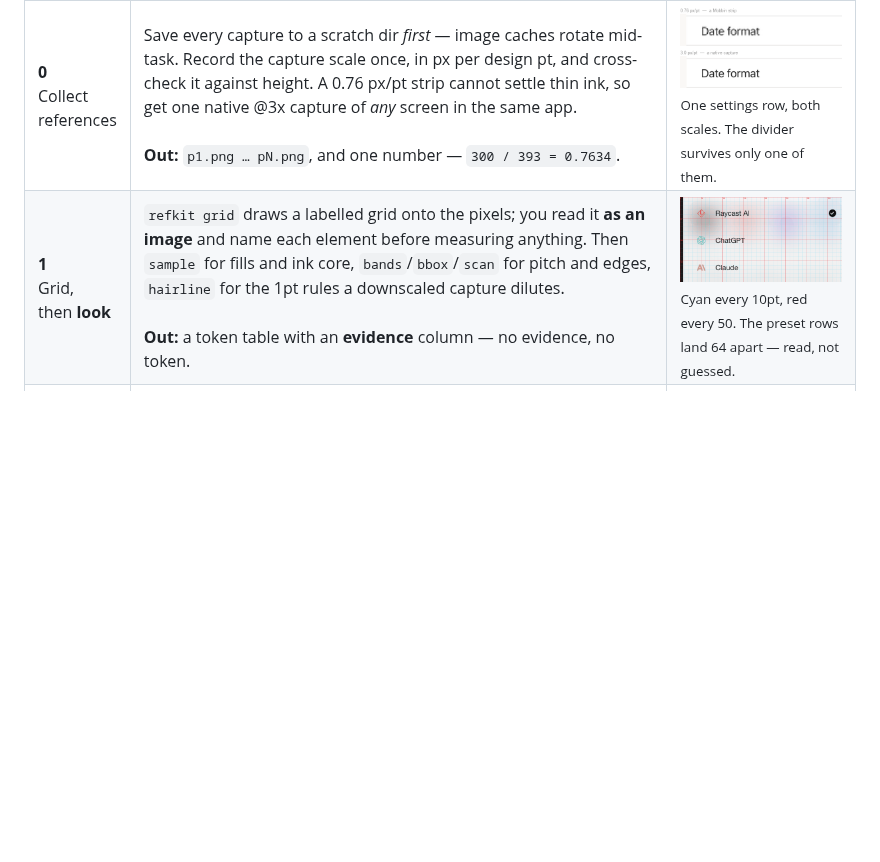
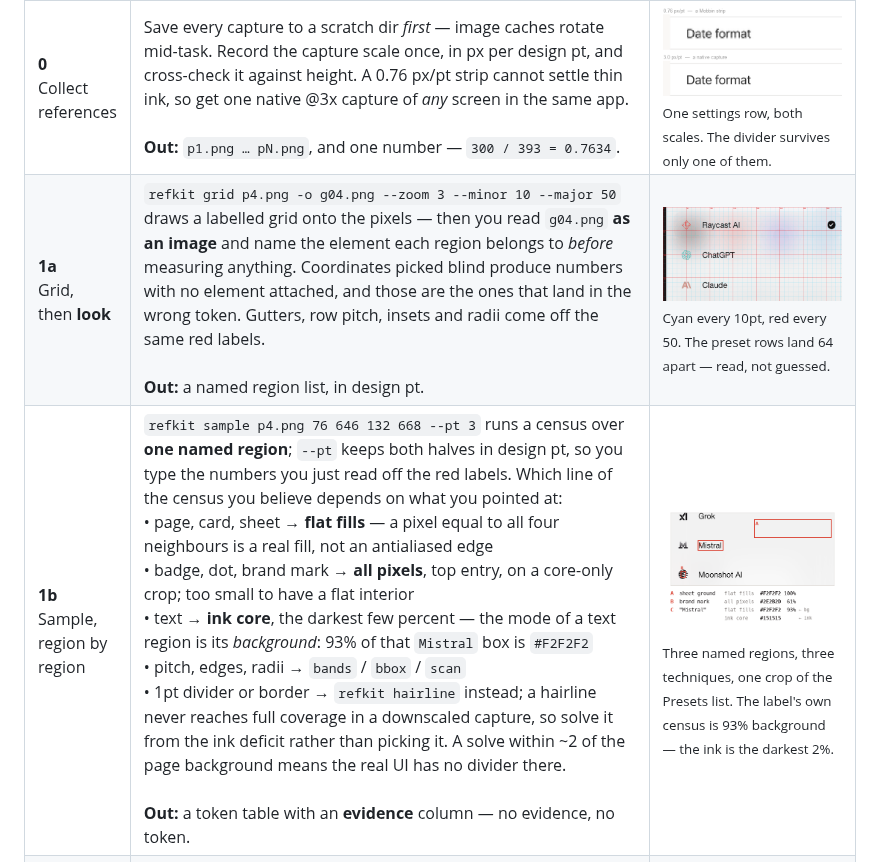
Before and after one commit to ReScienceLab/super-prototyping, a Markdown page: README.md, the part around one of its changes. Drawn GitHub-style; pictures changed too: assets/workflow/1b-sample.png; blank space fills up the shorter version.

```diff
--- a/README.md
+++ b/README.md
@@ -112,7 +112,8 @@ Never skip ahead — sampling before tokens, tokens before HTML.
 | Phase | What actually happens | Looks like |
 |---|---|---|
 | **0**<br>Collect<br>references | Save every capture to a scratch dir *first* — image caches rotate mid-task. Record the capture scale once, in px per design pt, and cross-check it against height. A 0.76 px/pt strip cannot settle thin ink, so get one native @3x capture of *any* screen in the same app.<br><br>**Out:** `p1.png … pN.png`, and one number — `300 / 393 = 0.7634`. | <a href="assets/workflow/0-capture-scale.png"><img src="assets/workflow/0-capture-scale.png" width="330"></a><br><sub>One settings row, both scales. The divider survives only one of them.</sub> |
-| **1**<br>Grid,<br>then **look** | `refkit grid` draws a labelled grid onto the pixels; you read it **as an image** and name each element before measuring anything. Then `sample` for fills and ink core, `bands`/`bbox`/`scan` for pitch and edges, `hairline` for the 1pt rules a downscaled capture dilutes.<br><br>**Out:** a token table with an **evidence** column — no evidence, no token. | <a href="assets/workflow/1-grid.png"><img src="assets/workflow/1-grid.png" width="330"></a><br><sub>Cyan every 10pt, red every 50. The preset rows land 64 apart — read, not guessed.</sub> |
+| **1a**<br>Grid,<br>then **look** | `refkit grid p4.png -o g04.png --zoom 3 --minor 10 --major 50` draws a labelled grid onto the pixels — then you read `g04.png` **as an image** and name the element each region belongs to *before* measuring anything. Coordinates picked blind produce numbers with no element attached, and those are the ones that land in the wrong token. Gutters, row pitch, insets and radii come off the same red labels.<br><br>**Out:** a named region list, in design pt. | <a href="assets/workflow/1-grid.png"><img src="assets/workflow/1-grid.png" width="330"></a><br><sub>Cyan every 10pt, red every 50. The preset rows land 64 apart — read, not guessed.</sub> |
+| **1b**<br>Sample,<br>region by<br>region | `refkit sample p4.png 76 646 132 668 --pt 3` runs a census over **one named region**; `--pt` keeps both halves in design pt, so you type the numbers you just read off the red labels. Which line of the census you believe depends on what you pointed at:<br>• page, card, sheet → **flat fills** — a pixel equal to all four neighbours is a real fill, not an antialiased edge<br>• badge, dot, brand mark → **all pixels**, top entry, on a core-only crop; too small to have a flat interior<br>• text → **ink core**, the darkest few percent — the mode of a text region is its *background*: 93% of that `Mistral` box is `#F2F2F2`<br>• pitch, edges, radii → `bands` / `bbox` / `scan`<br>• 1pt divider or border → `refkit hairline` instead; a hairline never reaches full coverage in a downscaled capture, so solve it from the ink deficit rather than picking it. A solve within ~2 of the page background means the real UI has no divider there.<br><br>**Out:** a token table with an **evidence** column — no evidence, no token. | <a href="assets/workflow/1b-sample.png"><img src="assets/workflow/1b-sample.png" width="330"></a><br><sub>Three named regions, three techniques, one crop of the Presets list. The label's own census is 93% background — the ink is the darkest 2%.</sub> |
 | **2**<br>Design<br>system | One `:root` block: font stack, colour ramp, radii per component class, composite `font:` shorthands, geometry constants. Built as the *first* artboard, because it is the contract every screen is checked against.<br><br>**Out:** `00-design-tokens.html`. | <a href="assets/workflow/2-tokens.png"><img src="assets/workflow/2-tokens.png" width="330"></a><br><sub>Every swatch carries its hex and the element it was sampled from.</sub> |
 | **3**<br>One<br>generator | A single `gen_<app>.py` emits every screen, inlining that `:root` byte-identically. Artboards are output, never source — hand-edit one and the next run reverts it.<br><br>**Out:** `NN-<slug>.html` × N, `layout.json`. | <a href="assets/workflow/3-generate.png"><img src="assets/workflow/3-generate.png" width="330"></a><br><sub>Four boards out of one script. 478 × 980 each, self-contained, no shared stylesheet.</sub> |
 | **4**<br>Verify by<br>rendering | `shoot --crop-phone --check-overflow` renders and de-frames, `diff --regions` puts your fill next to the reference's, `tokens` audits the `:root`. Fan the *looking* out — one read-only subagent per screen — and keep a single writer for the generator.<br><br>**Out:** a Δ per region, in numbers. | <a href="assets/workflow/4-diff.png"><img src="assets/workflow/4-diff.png" width="330"></a><br><sub>Two boards, one token apart. Nothing to see; six values to fix.</sub> |
```
Also changed, not shown: other parts of README.md (+2 -35 lines).
